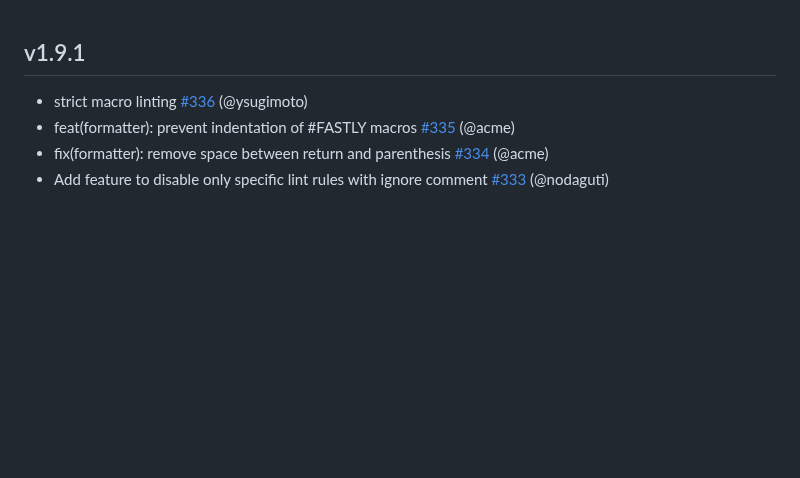
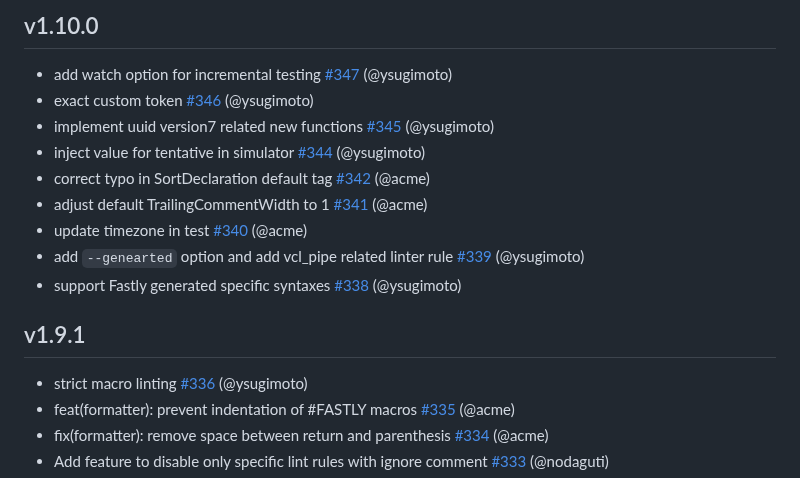
Before and after one commit to ysugimoto/falco, a Markdown page: CHANGELOG.md, the part around the change. Rendered like a GitHub page; blank space fills up the shorter version.

Commit message:
CHANGELOG

```diff
--- a/CHANGELOG.md
+++ b/CHANGELOG.md
@@ -1,3 +1,15 @@
+## v1.10.0
+
+- add watch option for incremental testing [#347](https://github.com/ysugimoto/falco/347) (@ysugimoto)
+- exact custom token [#346](https://github.com/ysugimoto/falco/346) (@ysugimoto)
+- implement uuid version7 related new functions [#345](https://github.com/ysugimoto/falco/345) (@ysugimoto)
+- inject value for tentative in simulator [#344](https://github.com/ysugimoto/falco/344) (@ysugimoto)
+- correct typo in SortDeclaration default tag [#342](https://github.com/ysugimoto/falco/342) (@acme)
+- adjust default TrailingCommentWidth to 1 [#341](https://github.com/ysugimoto/falco/341) (@acme)
+- update timezone in test [#340](https://github.com/ysugimoto/falco/340) (@acme)
+- add `--genearted` option and add vcl_pipe related linter rule [#339](https://github.com/ysugimoto/falco/339) (@ysugimoto)
+- support Fastly generated specific syntaxes [#338](https://github.com/ysugimoto/falco/338) (@ysugimoto)
+
 ## v1.9.1
 
 - strict macro linting [#336](https://github.com/ysugimoto/falco/336) (@ysugimoto)
```
